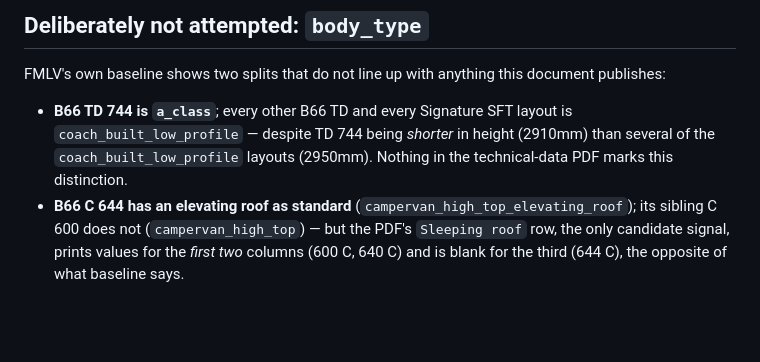
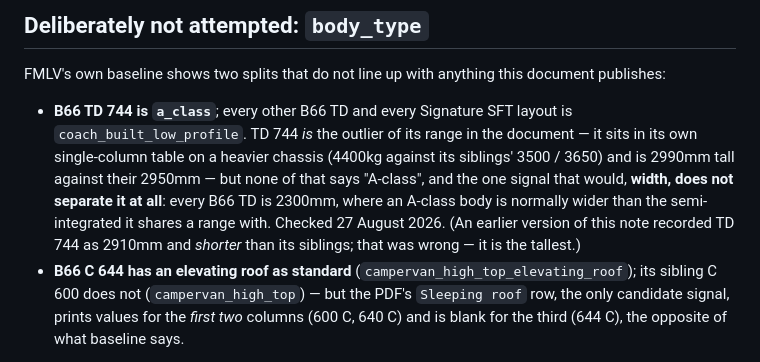
Before and after one commit to ncc-benmol/fmlv-automated-data-flow, a Markdown page: docs/adapters/burstner.md, the part around the change. GitHub-like rendering; blank space fills up the shorter version.

Commit message:
Correct the height that justified leaving Bürstner's body_type unset
The note said B66 TD 744 was 2910mm and *shorter* than the siblings FMLV
classifies differently. It is 2990mm, the tallest of the range, in its own
single-column table on a 4400kg chassis against their 3500/3650.

The conclusion does not change — width, the signal that would actually mark an
A-class, is 2300mm on every B66 TD and separates nothing — but the evidence as
written was wrong, and it is the evidence a reviewer would re-check first.

Co-Authored-By: Claude Opus 5 (1M context) <noreply@anthropic.com>

```diff
--- a/docs/adapters/burstner.md
+++ b/docs/adapters/burstner.md
@@ -262,9 +262,13 @@ FMLV's own baseline shows two splits that do not line up with anything this docu
 publishes:
 
 - **B66 TD 744 is `a_class`**; every other B66 TD and every Signature SFT layout is
-  `coach_built_low_profile` — despite TD 744 being *shorter* in height (2910mm) than
-  several of the `coach_built_low_profile` layouts (2950mm). Nothing in the technical-data
-  PDF marks this distinction.
+  `coach_built_low_profile`. TD 744 *is* the outlier of its range in the document — it sits
+  in its own single-column table on a heavier chassis (4400kg against its siblings' 3500 /
+  3650) and is 2990mm tall against their 2950mm — but none of that says "A-class", and the
+  one signal that would, **width, does not separate it at all**: every B66 TD is 2300mm,
+  where an A-class body is normally wider than the semi-integrated it shares a range with.
+  Checked 27 August 2026. (An earlier version of this note recorded TD 744 as 2910mm and
+  *shorter* than its siblings; that was wrong — it is the tallest.)
 - **B66 C 644 has an elevating roof as standard** (`campervan_high_top_elevating_roof`);
   its sibling C 600 does not (`campervan_high_top`) — but the PDF's `Sleeping roof` row,
   the only candidate signal, prints values for the *first two* columns (600 C, 640 C) and
```
